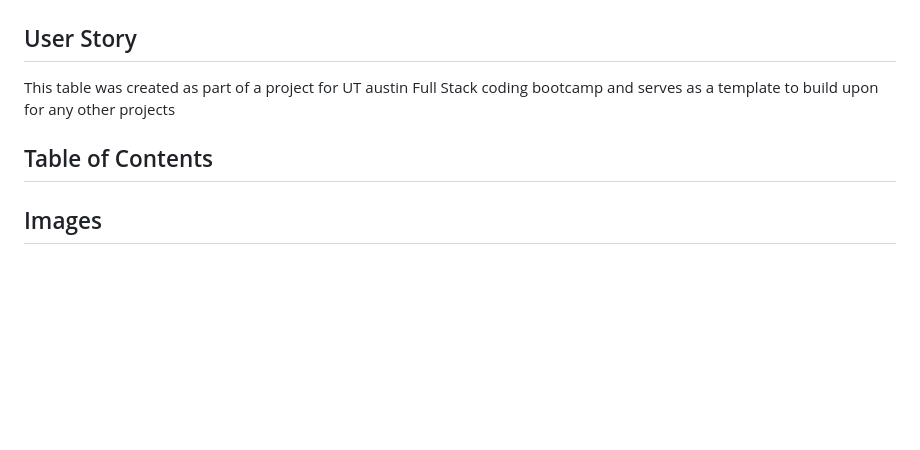
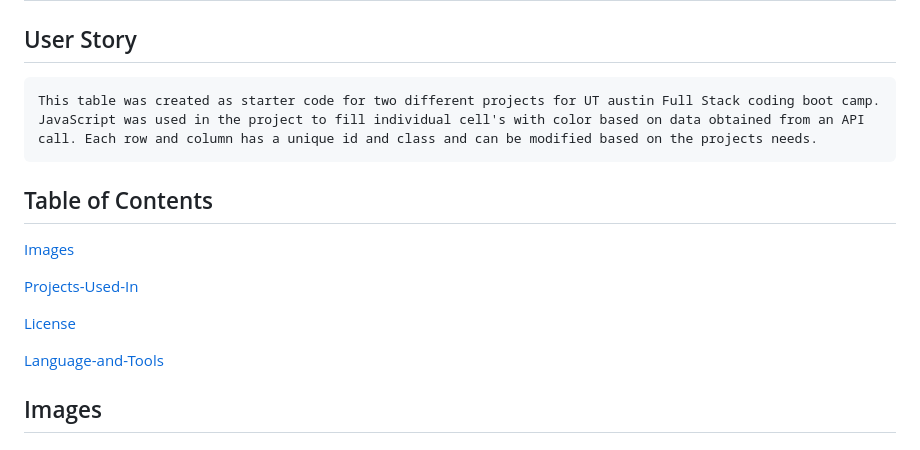
Before and after one commit to jhammer22/80x80-table, a Markdown page: README.md, the part around the change. Drawn GitHub-style; blank space fills up the shorter version.

````diff
--- a/README.md
+++ b/README.md
@@ -2,9 +2,19 @@
 
 ## User Story
 
-This table was created as part of a project for UT austin Full Stack coding bootcamp and serves as a template to build upon for any other projects
+```md
+This table was created as starter code for two different projects for UT austin Full Stack coding boot camp. JavaScript was used in the project to fill individual cell's with color based on data obtained from an API call. Each row and column has a unique id and class and can be modified based on the projects needs.
+```
 
 ## Table of Contents
+
+[Images](#images)
+
+[Projects-Used-In](#projects-table-is-used-in)
+
+[License](#license)
+
+[Language-and-Tools](#language-and-tools)
 
 ## Images
 
````
Also changed, not shown: assets/images/original.jpeg (added), 2 other files.
